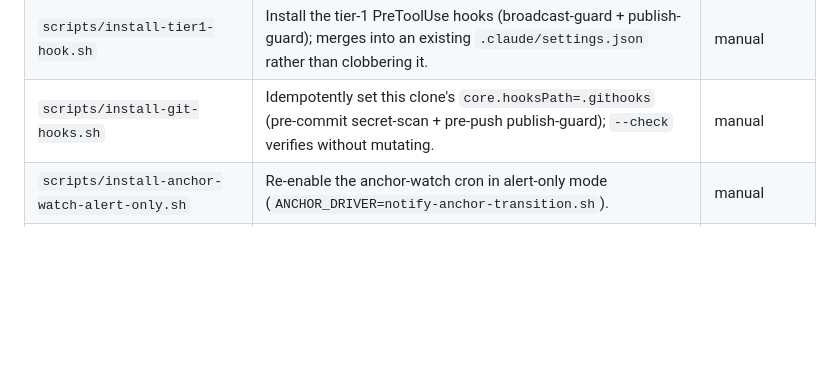
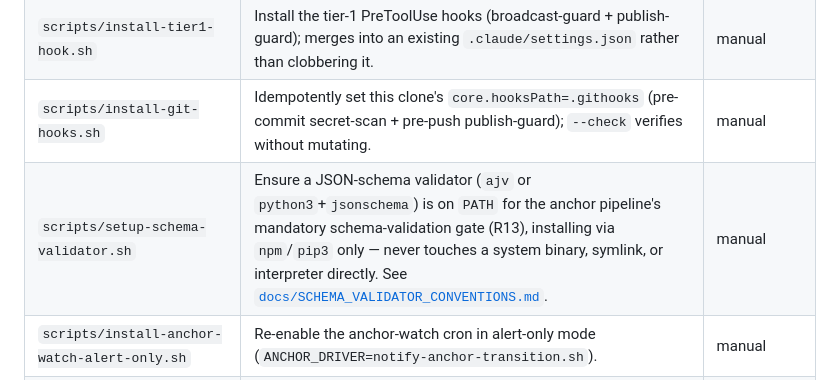
Before and after one commit to freedomyield/metal.freedom-yield.com, a Markdown page: TOOLKIT.md, the part around the change. Drawn GitHub-style; blank space fills up the shorter version.

```diff
--- a/TOOLKIT.md
+++ b/TOOLKIT.md
@@ -163,6 +163,7 @@ The cryptographic-evidence anchor pipeline (identity → anchor-source → A-cha
 | `scripts/sanitize-history.sh` | One-command scrub of forbidden host identifiers + PII across all git history (filter-repo, bundle backup). | manual |
 | `scripts/install-tier1-hook.sh` | Install the tier-1 PreToolUse hooks (broadcast-guard + publish-guard); merges into an existing `.claude/settings.json` rather than clobbering it. | manual |
 | `scripts/install-git-hooks.sh` | Idempotently set this clone's `core.hooksPath=.githooks` (pre-commit secret-scan + pre-push publish-guard); `--check` verifies without mutating. | manual |
+| `scripts/setup-schema-validator.sh` | Ensure a JSON-schema validator (`ajv` or `python3`+`jsonschema`) is on `PATH` for the anchor pipeline's mandatory schema-validation gate (R13), installing via `npm`/`pip3` only — never touches a system binary, symlink, or interpreter directly. See [`docs/SCHEMA_VALIDATOR_CONVENTIONS.md`](docs/SCHEMA_VALIDATOR_CONVENTIONS.md). | manual |
 | `scripts/install-anchor-watch-alert-only.sh` | Re-enable the anchor-watch cron in alert-only mode (`ANCHOR_DRIVER=notify-anchor-transition.sh`). | manual |
 | `scripts/install-repoint-publish-crons.sh` | Repoint the live publish crons from the retired `push-to-xserver.sh` to the canonical `push-to-web-host.sh` (superset-checked, backed up, `--dry-run`/`--purge-orphans`). | manual |
 | `scripts/install-metal-anchor-publish-health-cron.sh` | Install the `/etc/cron.d/metal-anchor-publish-health` cron. | manual |
```
Also changed, not shown: docs/SCHEMA_VALIDATOR_CONVENTIONS.md (added, +82 -0 lines).
